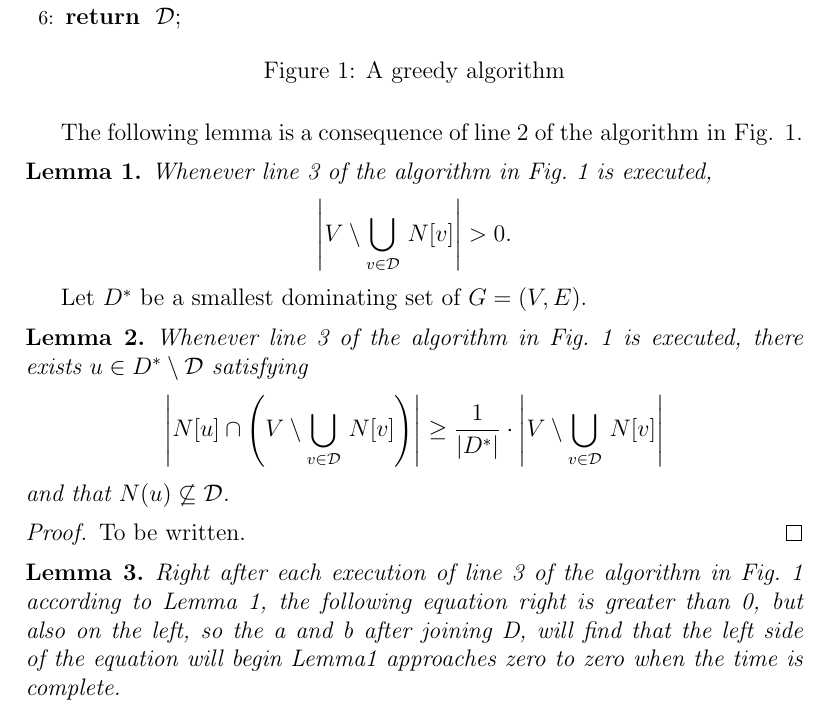
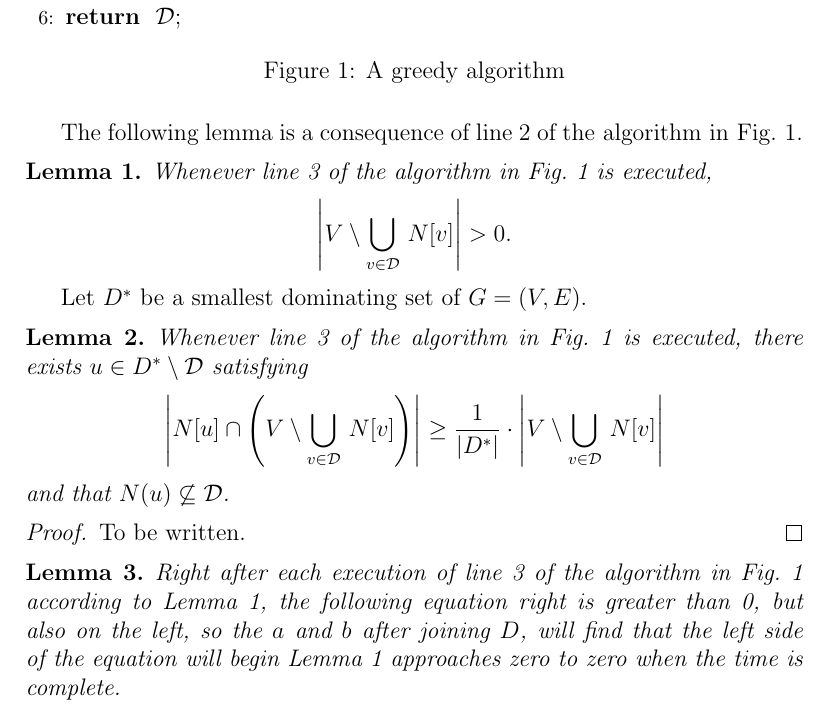
Before and after one commit to drose11244/paired_dominating_set, a LaTeX document (Introduction.tex): part of page 2 of 3, cut so that both start at the same text. Compiled offline with pdfLaTeX.

Commit message:
just add detail, not more

```diff
--- a/Introduction.tex
+++ b/Introduction.tex
@@ -48,7 +48,7 @@ breaking ties arbitrarily;
 \end{figure}
 
 %lemma 1
-The following lemma is a consequence of line~2 of \text{the algorithm in Fig. 1}.
+The following lemma is a consequence of line~2 of \text{the algorithm in Fig.~\ref{abc}}.
 \begin{lemma}
 %During each iteration of the loop in lines~2--5 of $A$,
 Whenever line~3 of the algorithm in Fig.~\ref{abc} is executed,
@@ -77,7 +77,7 @@ To be written.
 %lemma 3
 \begin{lemma}
 %During each iteration of the loop in lines~2--5 of $A$,
-Right after each execution of line~3 of the algorithm in Fig.~\ref{abc} according to Lemma 1, the following equation right is greater than 0, but also on the left, so the a and b after joining D, will find that the left side of the equation will begin Lemma1 approaches zero to zero when the time is complete.
+Right after each execution of line~3 of the algorithm in Fig.~\ref{abc} according to Lemma~1, the following equation right is greater than 0, but also on the left, so the $a$ and $b$ after joining $D$, will find that the left side of the equation will begin Lemma~1 approaches zero to zero when the time is complete.
 
 $$
 \left|\left(N[a]\cup N[b]\right)\cap \left(V\setminus \bigcup_{v\in {\cal D}}\,N[v]\right)\right|
```
